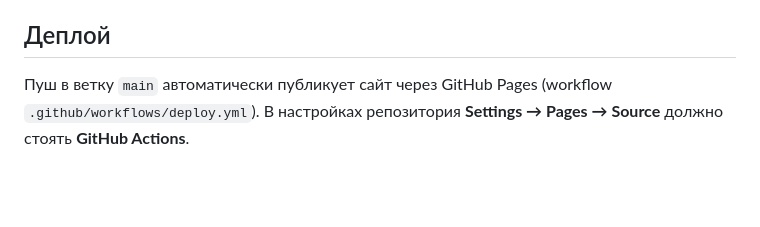
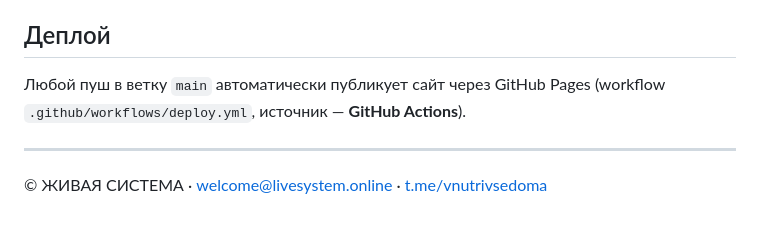
Before and after one commit to essesum/vnutrivsedoma-site, a Markdown page: README.md, the part around one of its changes. Rendered like a GitHub page; blank space fills up the shorter version.

```diff
--- a/README.md
+++ b/README.md
@@ -43,6 +56,9 @@ const REGISTRATION_URL = "https://ваша-школа.getcourse.ru/...";
 
 ## Деплой
 
-Пуш в ветку `main` автоматически публикует сайт через GitHub Pages
-(workflow `.github/workflows/deploy.yml`). В настройках репозитория
-**Settings → Pages → Source** должно стоять **GitHub Actions**.
+Любой пуш в ветку `main` автоматически публикует сайт через GitHub Pages
+(workflow `.github/workflows/deploy.yml`, источник — **GitHub Actions**).
+
+---
+
+© ЖИВАЯ СИСТЕМА · welcome@livesystem.online · [t.me/vnutrivsedoma](https://t.me/vnutrivsedoma)
```
Also changed, not shown: other parts of README.md (+39 -26 lines), docs/preview-hero.png (added).
